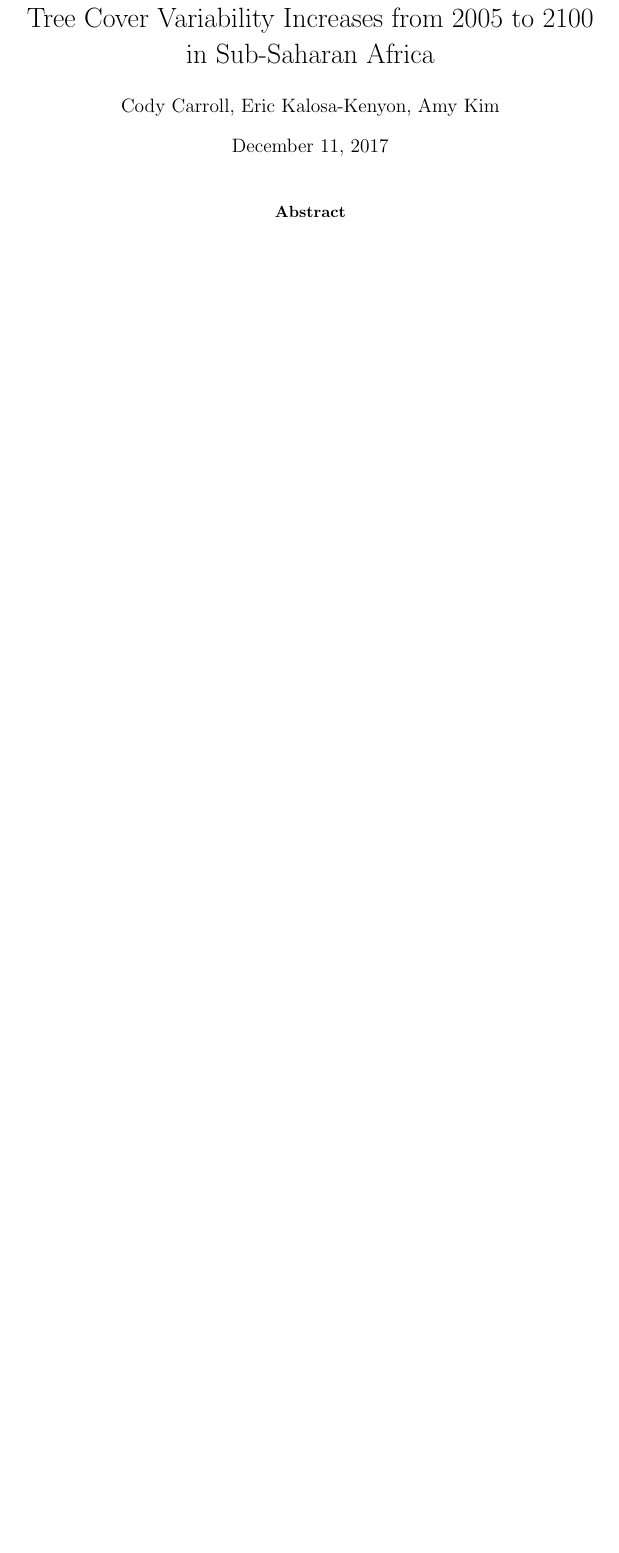
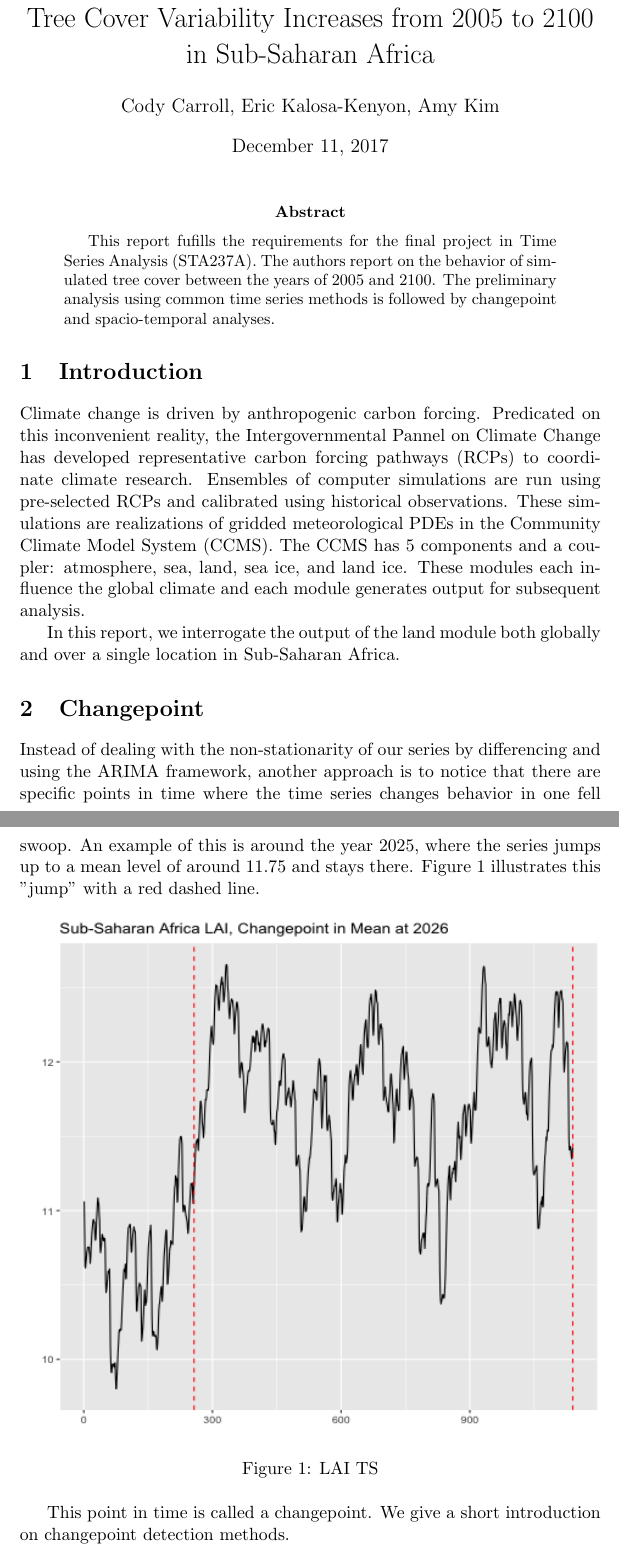
Before and after one commit to ekalosak/climate_time-series, a LaTeX paper (TeX/report.tex): part of page 1 of 9 before the commit and two parts of pages 1 and 2 of 13 after it, the two joined at a grey line, cut so that both start at the same text, the shorter picture padded with empty space. Compiled offline with pdfLaTeX.

Commit message:
wrote introduction and simulation information into appendix; spliced cody's contribution into amy's initial report

```diff
--- a/TeX/report.tex
+++ b/TeX/report.tex
@@ -7,12 +7,41 @@
 \usepackage{subfig}
 %opening
 \title{Tree Cover Variability Increases from 2005 to 2100\\ in Sub-Saharan Africa}
-\author{ Cody Carroll, Eric Kalosa-Kenyon, Amy Kim}
+\author{Cody Carroll, Eric Kalosa-Kenyon, Amy Kim}
 
 \begin{document}
 
 \maketitle
 
 \begin{abstract}
+This report fufills the requirements for the final project in Time Series
+    Analysis (STA237A). The authors report on the behavior of simulated tree
+    cover between the years of 2005 and 2100. The preliminary analysis using
+    common time series methods is followed by changepoint and spacio-temporal
+    analyses.
+\end{abstract}
 
-\end{abstract}
+\section{Introduction}
+Climate change is driven by anthropogenic carbon forcing. Predicated on this
+inconvenient reality, the Intergovernmental Pannel on Climate Change has
+developed representative carbon forcing pathways (RCPs) to coordinate
+climate research. Ensembles of computer simulations are run using pre-selected
+RCPs and calibrated using historical observations. These simulations are
+realizations of gridded meteorological PDEs in the Community Climate Model
+System (CCMS). The CCMS has 5 components and a coupler: atmosphere, sea, land,
+sea ice, and land ice. These modules each influence the global climate and each
+module generates output for subsequent analysis.
+
+In this report, we interrogate the output of the land module both globally and
+over a single location in Sub-Saharan Africa.
+
+\section{Changepoint}
+
+Instead of dealing with the non-stationarity of our series by differencing and using the ARIMA framework, another approach is to notice that there are specific points in time where the time series changes behavior in one fell swoop. An example of this is around the year 2025, where the series jumps up to a mean level of around 11.75 and stays there. Figure 1 illustrates this "jump" with a red dashed line.
+\begin{figure}[h]
+	\centering
+	\includegraphics[width=5in, height=4.5in]{../img/changepoint_LAI.png}
+	\caption{LAI TS}
+\end{figure}
+
+This point in time is called a changepoint. We give a short introduction on changepoint detection methods.\clearpage
```
Also changed, not shown: TeX/report.tex (45 more changed lines).
